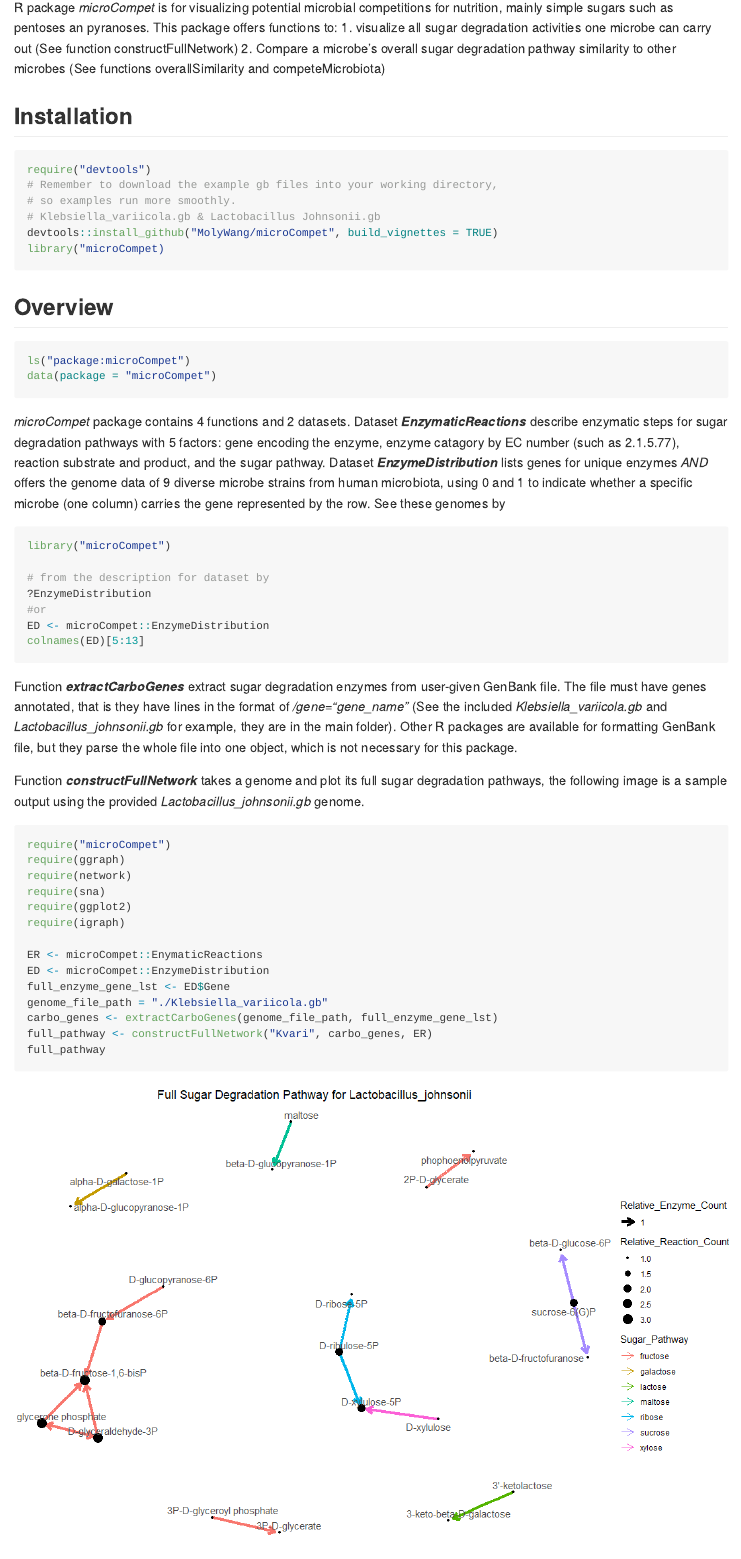
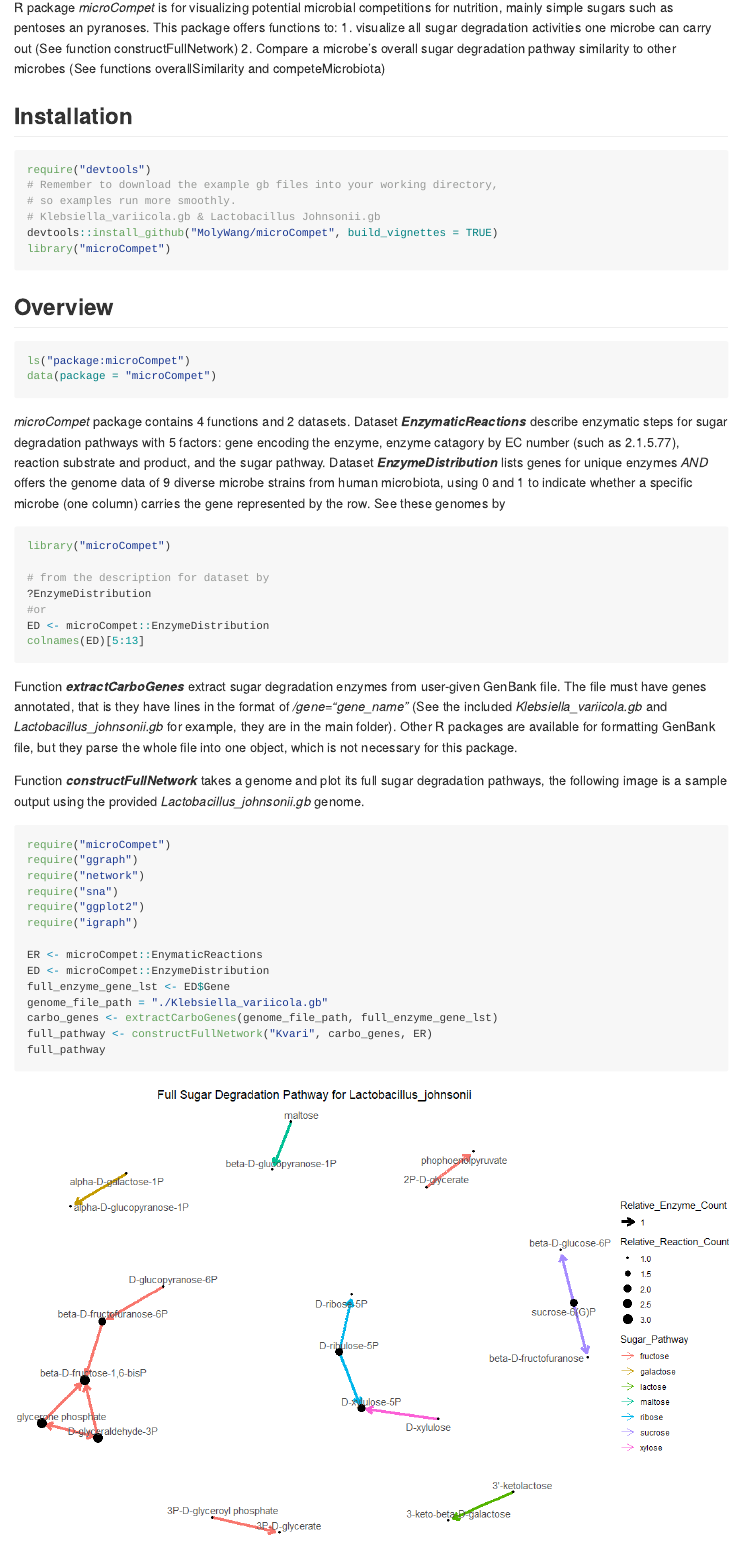
Before and after one commit to MolyWang/microCompet, an R Markdown document (README.Rmd): the page in a window 1100 px wide, from 180 px down. Rendered offline with R 4.5, knitr and Pandoc, with nearby package versions.

Commit message:
change imports

````diff
--- a/README.Rmd
+++ b/README.Rmd
@@ -34,7 +34,7 @@ require("devtools")
 # so examples run more smoothly.
 # Klebsiella_variicola.gb & Lactobacillus Johnsonii.gb
 devtools::install_github("MolyWang/microCompet", build_vignettes = TRUE)
-library("microCompet)
+library("microCompet")
 ```
 
 
@@ -61,11 +61,11 @@ The file must have genes annotated, that is they have lines in the format of _/g
 Function __*constructFullNetwork*__ takes a genome and plot its full sugar degradation pathways, the following image is a sample output using the provided *Lactobacillus_johnsonii.gb* genome.
 ```{r, eval=FALSE}
 require("microCompet")
-require(ggraph)
-require(network)
-require(sna)
-require(ggplot2)
-require(igraph)
+require("ggraph")
+require("network")
+require("sna")
+require("ggplot2")
+require("igraph")
 
 ER <- microCompet::EnymaticReactions
 ED <- microCompet::EnzymeDistribution
````
Also changed, not shown: R/constructFullNetwork.R (+2 -2 lines), README.md, 2 other files.
